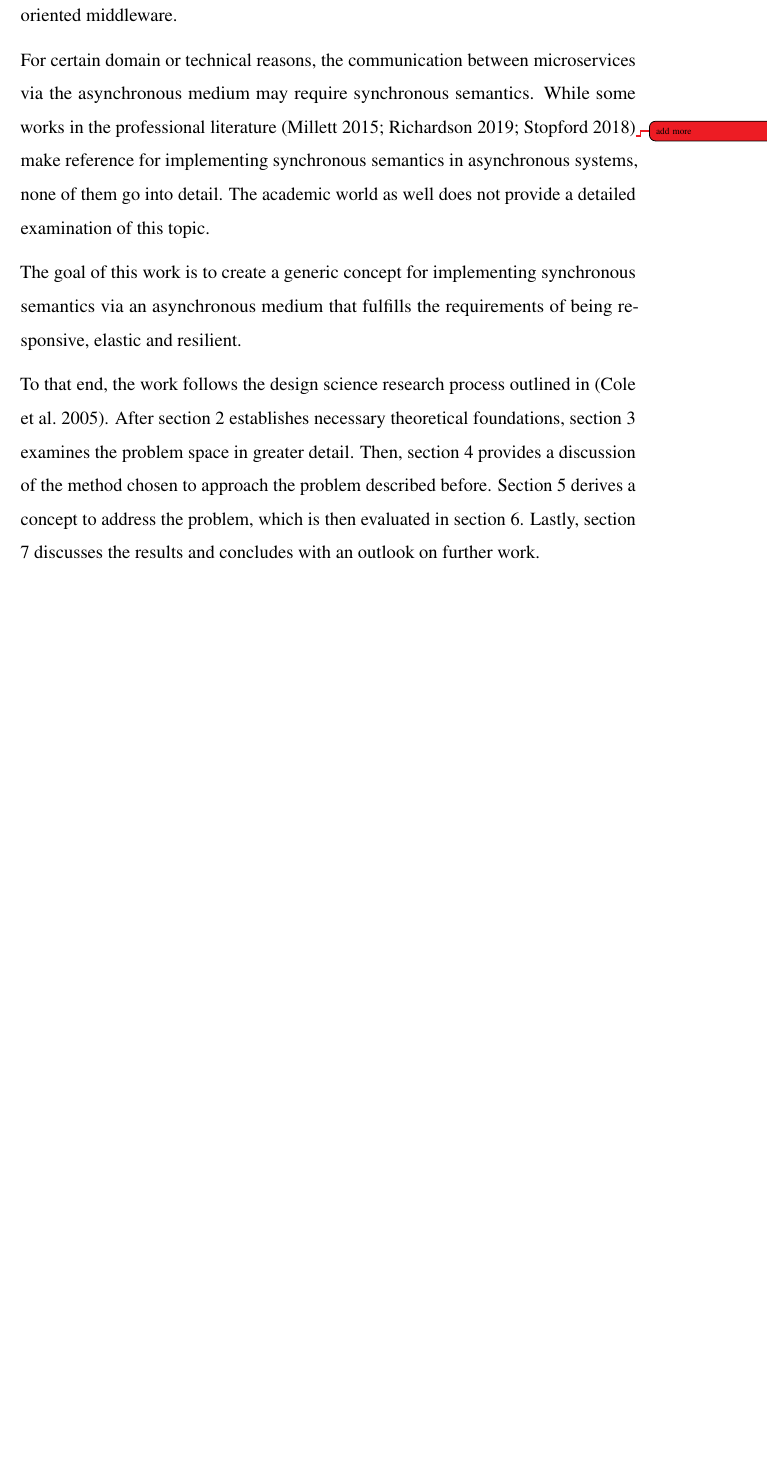
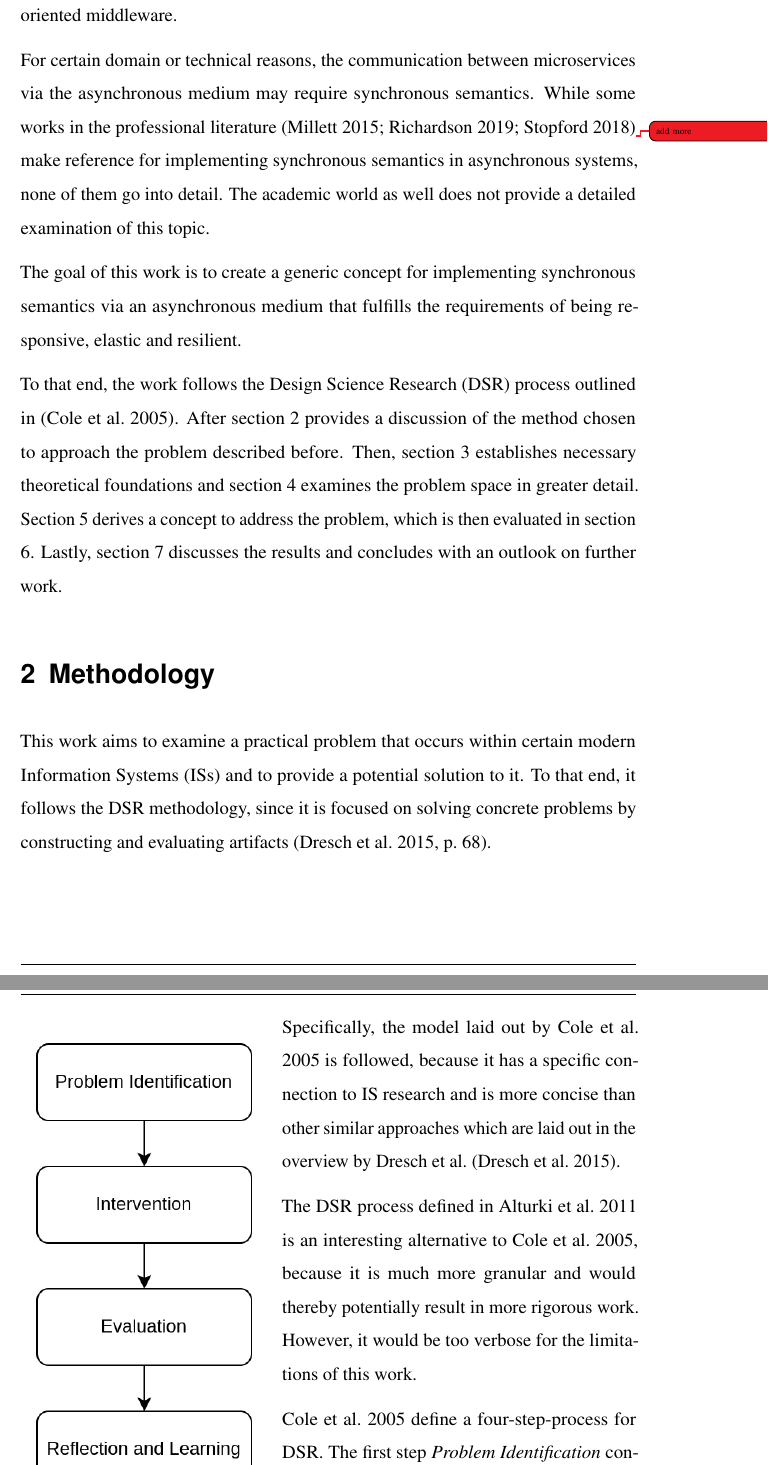
Before and after one commit to kevinsieverding/dhbw-w3m200321-fpa2, a LaTeX document (index.tex, which reads content/content.tex, preamble/acronyms.tex): part of page 6 of 11 before the commit and two parts of pages 6 and 7 of 12 after it, the two joined at a grey line, cut so that both start at the same text, the shorter picture padded with empty space. Compiled offline with pdfLaTeX.

Commit message:
flesh out method

```diff
--- a/content/content.tex
+++ b/content/content.tex
@@ -12,8 +12,13 @@ The academic world as well does not provide a detailed examination of this topic
 
 The goal of this work is to create a generic concept for implementing synchronous semantics via an asynchronous medium that fulfills the requirements of being responsive, elastic and resilient.
 
-To that end, the work follows the design science research process outlined in \parencite{cole_being_2005}.
-After section \ref{sec:foundations} establishes necessary theoretical foundations, section \ref{sec:problem} examines the problem space in greater detail.
-Then, section \ref{sec:method} provides a discussion of the method chosen to approach the problem described before.
+To that end, the work follows the \gls[]{dsr} process outlined in \parencite{cole_being_2005}.
+After section \ref{sec:method} provides a discussion of the method chosen to approach the problem described before.
+Then, section \ref{sec:foundations} establishes necessary theoretical foundations and section \ref{sec:problem} examines the problem space in greater detail.
 Section \ref{sec:concept} derives a concept to address the problem, which is then evaluated in section \ref{sec:evaluation}.
 Lastly, section \ref{sec:conclusion} discusses the results and concludes with an outlook on further work.
+
+\section{Methodology}\label{sec:method}
+
+This work aims to examine a practical problem that occurs within certain modern \glspl{is} and to provide a potential solution to it.
+To that end, it follows the \gls[]{dsr} methodology, since it is focused on solving concrete problems by constructing and evaluating artifacts \parencite[68]{dresch_design_2015}.
@@ -19,0 +32,10 @@ Lastly, section \ref{sec:conclusion} discusses the results and concludes with an
+\end{wrapfigure}
+
+
+Specifically, the model laid out by \cite[]{cole_being_2005} is followed, because it has a specific connection to \gls[]{is} research and is more concise than other similar approaches which are laid out in the overview by \citeauthor{dresch_design_2015} \parencite[]{dresch_design_2015}.
+
+The \gls[]{dsr} process defined in \cite[]{alturki_design_2011} is an interesting alternative to \cite[]{cole_being_2005}, because it is much more granular and would thereby potentially result in more rigorous work.
+However, it would be too verbose for the limitations of this work.
+
+\cite[]{cole_being_2005} define a four-step-process for \gls[]{dsr}.
+The first step \emph{Problem Identification} consists of conceptualizing a problem.
--- a/preamble/acronyms.tex
+++ b/preamble/acronyms.tex
@@ -9,3 +9,4 @@
 \newacronym{is}{IS}{Information System}
 \newacronym{erp}{ERP}{Enterprise Resource Planning}
 \newacronym{ui}{UI}{User Interface}
+\newacronym{dsr}{DSR}{Design Science Research}
```
Also changed, not shown: assets/img/architecture.drawio.png, assets/img/dsr-process.drawio.png (added), content/content.tex (16 more changed lines).
